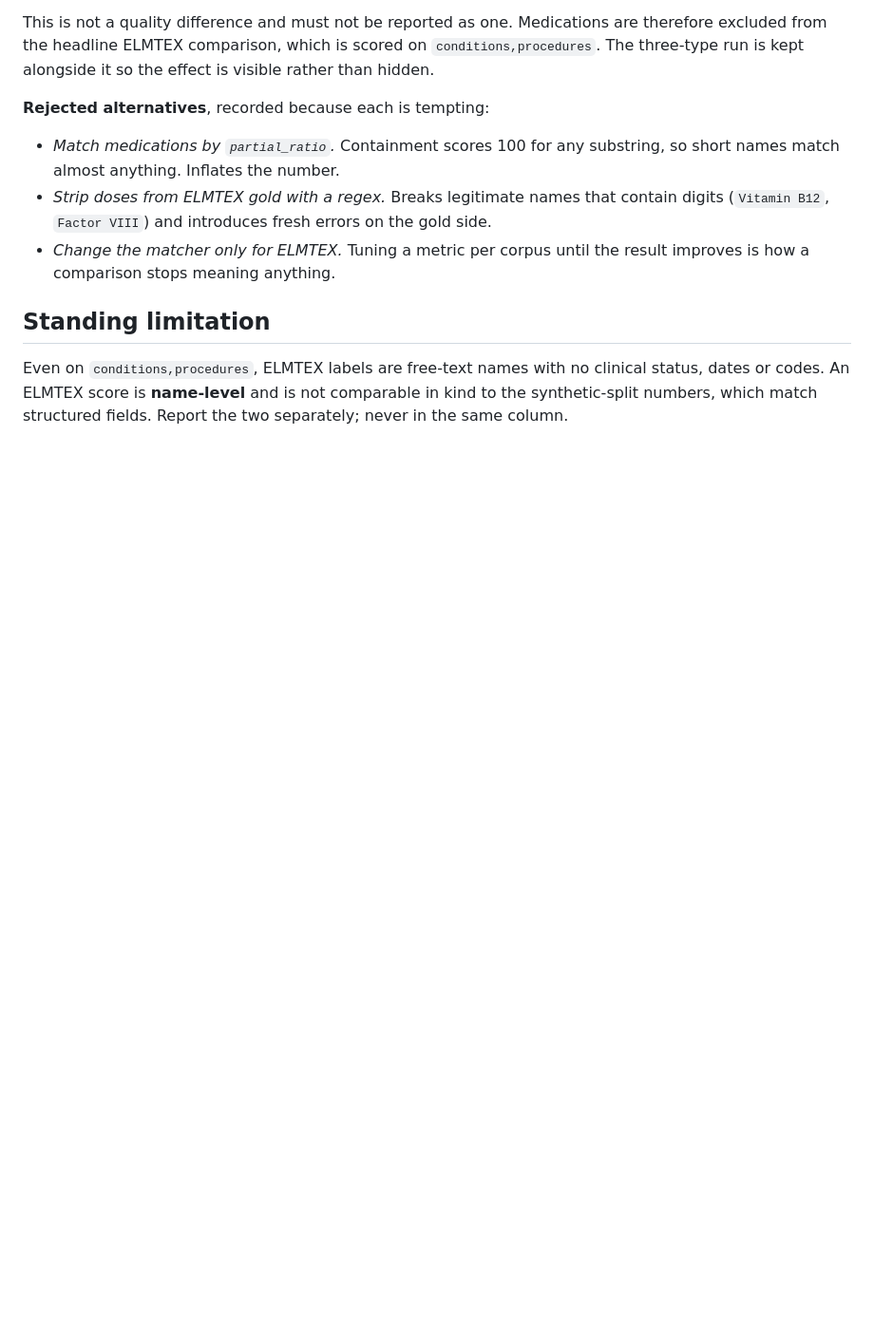
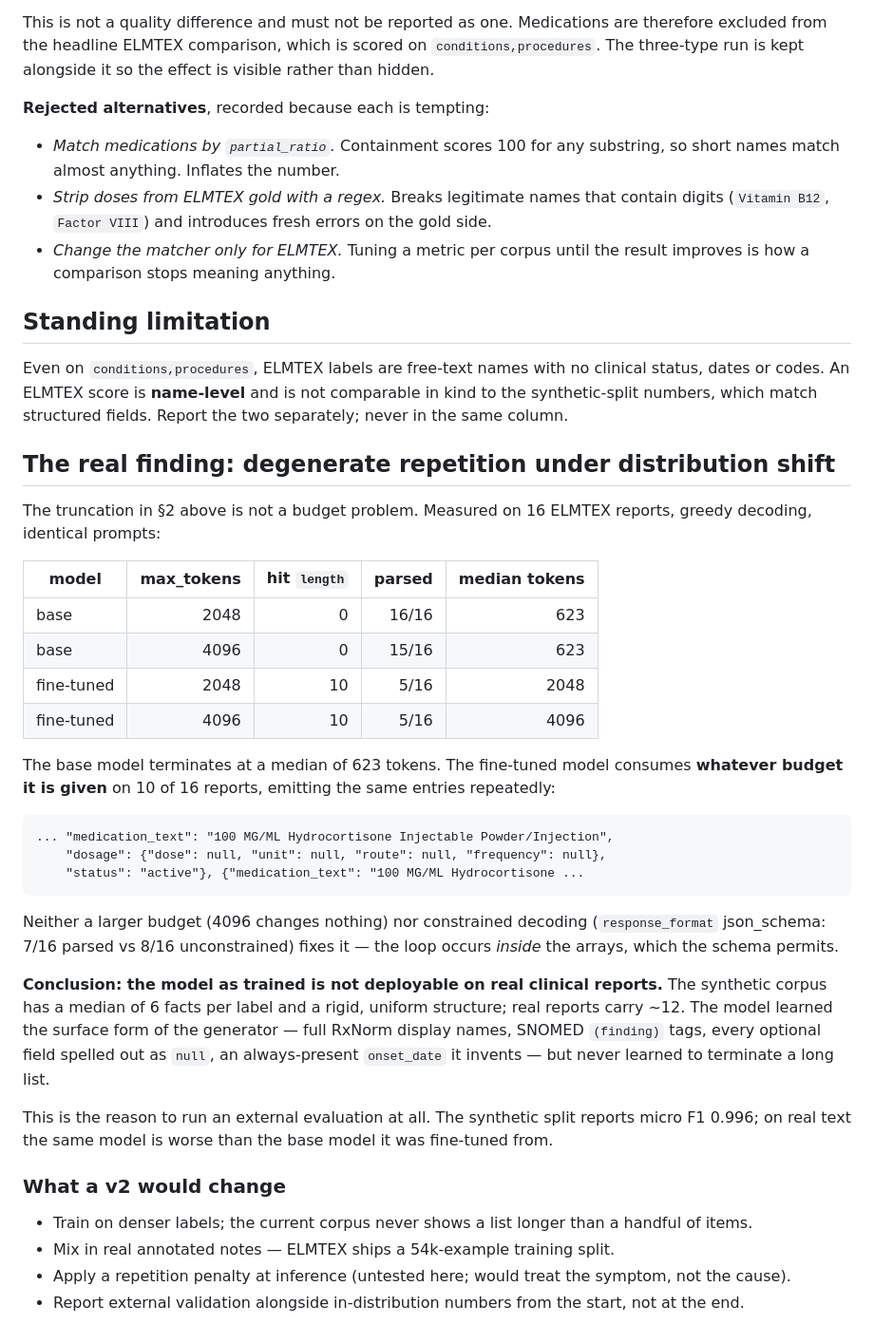
Before and after one commit to AbhishekSS2709/clinical-note-to-fhir, a Markdown page: docs/decisions/elmtex-evaluation.md, the part around the change. Shown at 95% size. Drawn GitHub-style; blank space fills up the shorter version.

Commit message:
docs: record the degenerate-repetition failure on real reports
Raising max_tokens from 2048 to 4096 changes nothing (10/16 reports still
consume the full budget) and constrained decoding does not help either, while
the base model terminates at a median of 623 tokens. The truncation is a
repetition loop, not a budget shortfall, and it makes the model undeployable
on real clinical text despite micro F1 0.996 on the synthetic split.

````diff
--- a/docs/decisions/elmtex-evaluation.md
+++ b/docs/decisions/elmtex-evaluation.md
@@ -95,3 +95,50 @@ Even on `conditions,procedures`, ELMTEX labels are free-text names with no
 clinical status, dates or codes. An ELMTEX score is **name-level** and is not
 comparable in kind to the synthetic-split numbers, which match structured fields.
 Report the two separately; never in the same column.
+
+## The real finding: degenerate repetition under distribution shift
+
+The truncation in §2 above is not a budget problem. Measured on 16 ELMTEX
+reports, greedy decoding, identical prompts:
+
+| model | max_tokens | hit `length` | parsed | median tokens |
+|---|---:|---:|---:|---:|
+| base | 2048 | 0 | 16/16 | 623 |
+| base | 4096 | 0 | 15/16 | 623 |
+| fine-tuned | 2048 | 10 | 5/16 | 2048 |
+| fine-tuned | 4096 | 10 | 5/16 | 4096 |
+
+The base model terminates at a median of 623 tokens. The fine-tuned model
+consumes **whatever budget it is given** on 10 of 16 reports, emitting the same
+entries repeatedly:
+
+```
+... "medication_text": "100 MG/ML Hydrocortisone Injectable Powder/Injection",
+    "dosage": {"dose": null, "unit": null, "route": null, "frequency": null},
+    "status": "active"}, {"medication_text": "100 MG/ML Hydrocortisone ...
+```
+
+Neither a larger budget (4096 changes nothing) nor constrained decoding
+(`response_format` json_schema: 7/16 parsed vs 8/16 unconstrained) fixes it —
+the loop occurs *inside* the arrays, which the schema permits.
+
+**Conclusion: the model as trained is not deployable on real clinical reports.**
+The synthetic corpus has a median of 6 facts per label and a rigid, uniform
+structure; real reports carry ~12. The model learned the surface form of the
+generator — full RxNorm display names, SNOMED `(finding)` tags, every optional
+field spelled out as `null`, an always-present `onset_date` it invents — but
+never learned to terminate a long list.
+
+This is the reason to run an external evaluation at all. The synthetic split
+reports micro F1 0.996; on real text the same model is worse than the base model
+it was fine-tuned from.
+
+### What a v2 would change
+
+- Train on denser labels; the current corpus never shows a list longer than a
+  handful of items.
+- Mix in real annotated notes — ELMTEX ships a 54k-example training split.
+- Apply a repetition penalty at inference (untested here; would treat the
+  symptom, not the cause).
+- Report external validation alongside in-distribution numbers from the start,
+  not at the end.
````
